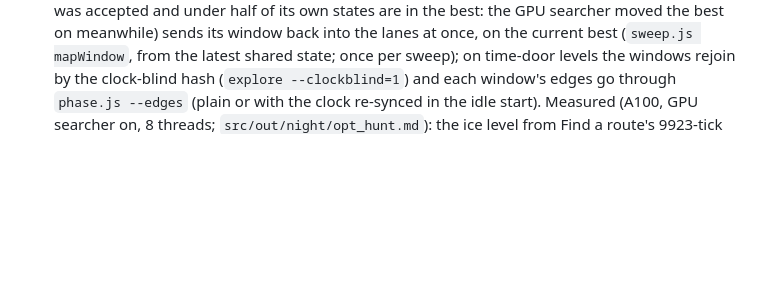
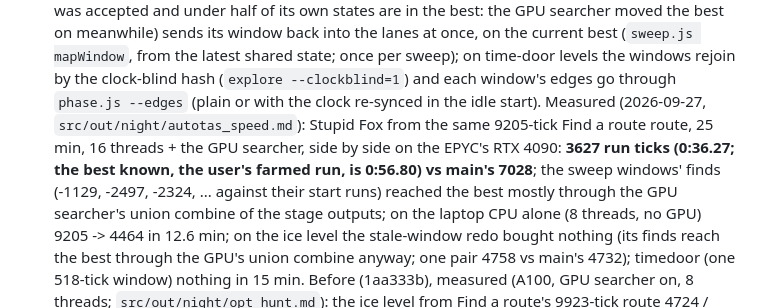
Before and after one commit to Wmoook/eeautotas, a Markdown page: CLAUDE.md, the part around one of its changes. Drawn GitHub-style; blank space fills up the shorter version.

Commit message:
CLAUDE.md: the time-door sweep's Stupid Fox A/B (0:36.27 vs main's 1:10.28 from the same route; best known 0:56.80), the handoff's and the redo's null results on ice
Co-Authored-By: Claude Opus 5.5 (1M context) <noreply@anthropic.com>

```diff
--- a/CLAUDE.md
+++ b/CLAUDE.md
@@ -109,7 +109,13 @@ to see where it goes wrong. Coins that are only collected on the way (no coin do
   the GPU searcher moved the best on meanwhile) sends its window back into the lanes at once, on the current best
   (`sweep.js mapWindow`, from the latest shared state; once per sweep); on time-door levels the windows rejoin by the
   clock-blind hash (`explore --clockblind=1`) and each window's edges go through `phase.js --edges` (plain or with the
-  clock re-synced in the idle start). Measured (A100, GPU searcher on,
+  clock re-synced in the idle start). Measured (2026-09-27, `src/out/night/autotas_speed.md`): Stupid Fox from the same
+  9205-tick Find a route route, 25 min, 16 threads + the GPU searcher, side by side on the EPYC's RTX 4090: **3627 run
+  ticks (0:36.27; the best known, the user's farmed run, is 0:56.80) vs main's 7028**; the sweep windows' finds (-1129,
+  -2497, -2324, ... against their start runs) reached the best mostly through the GPU searcher's union combine of the
+  stage outputs; on the laptop CPU alone (8 threads, no GPU) 9205 -> 4464 in 12.6 min; on the ice level the stale-window
+  redo bought nothing (its finds reach the best through the GPU's union combine anyway; one pair 4758 vs main's 4732);
+  timedoor (one 518-tick window) nothing in 15 min. Before (1aa333b), measured (A100, GPU searcher on,
   8 threads; `src/out/night/opt_hunt.md`): the ice level from Find a route's 9923-tick route 4724 / 4782 after 30 min
   (f619e8c: 4865, 4856 at 25), ahead by 74-141 ticks from 10 min on; Octorage from the human run the same or a little
   better; Forgotten Veil from the human run within the run-to-run spread (the same code differed by 33 ticks between GPUs 1 and 4; its loop window at (326, 90) found -46 with 8
```
Also changed, not shown: other parts of CLAUDE.md (+1 -1 lines).
